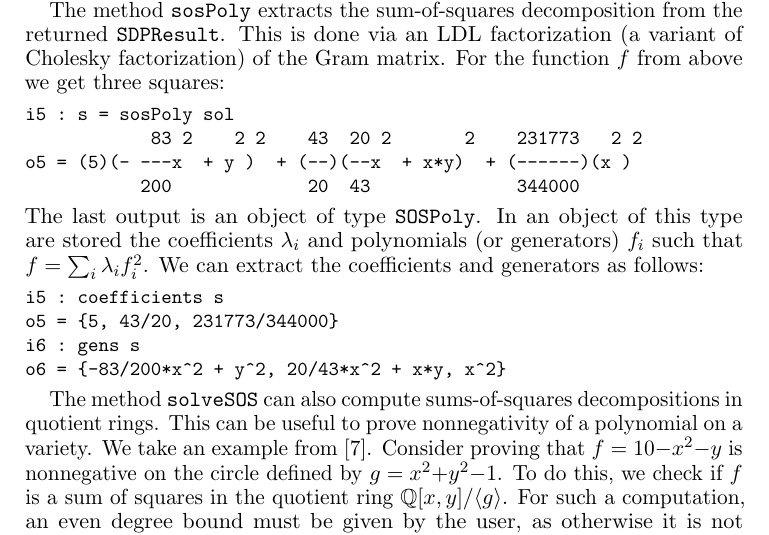
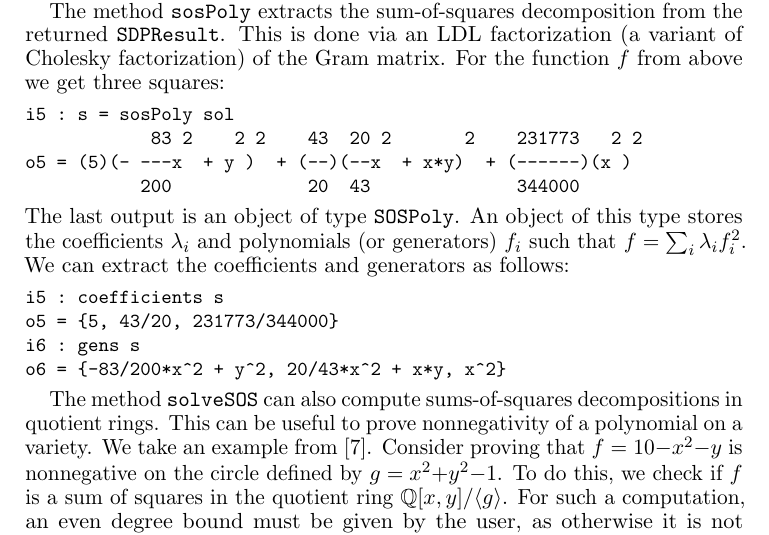
Before and after one commit to diegcif/SumsOfSquares.m2, a LaTeX paper (PDF/SOS.tex): part of page 2 of 8, cut so that both start at the same text. Compiled offline with pdfLaTeX.

Commit message:
remove one passive construction

```diff
--- a/PDF/SOS.tex
+++ b/PDF/SOS.tex
@@ -137,7 +137,7 @@ o5 = (5)(- ---x  + y )  + (--)(--x  + x*y)  + (------)(x )
 }
 \noindent
 The last output is an object of type \verb|SOSPoly|.
-In an object of this type are stored the coefficients $\lambda_{i}$ and polynomials (or generators) $f_{i}$  such that $f = \sum_{i}\lambda_{i}f_{i}^{2}$.
+An object of this type stores the coefficients $\lambda_{i}$ and polynomials (or generators) $f_{i}$  such that $f = \sum_{i}\lambda_{i}f_{i}^{2}$.
 We can extract the coefficients and generators as follows:
 {\small
 \begin{verbatim}
```
